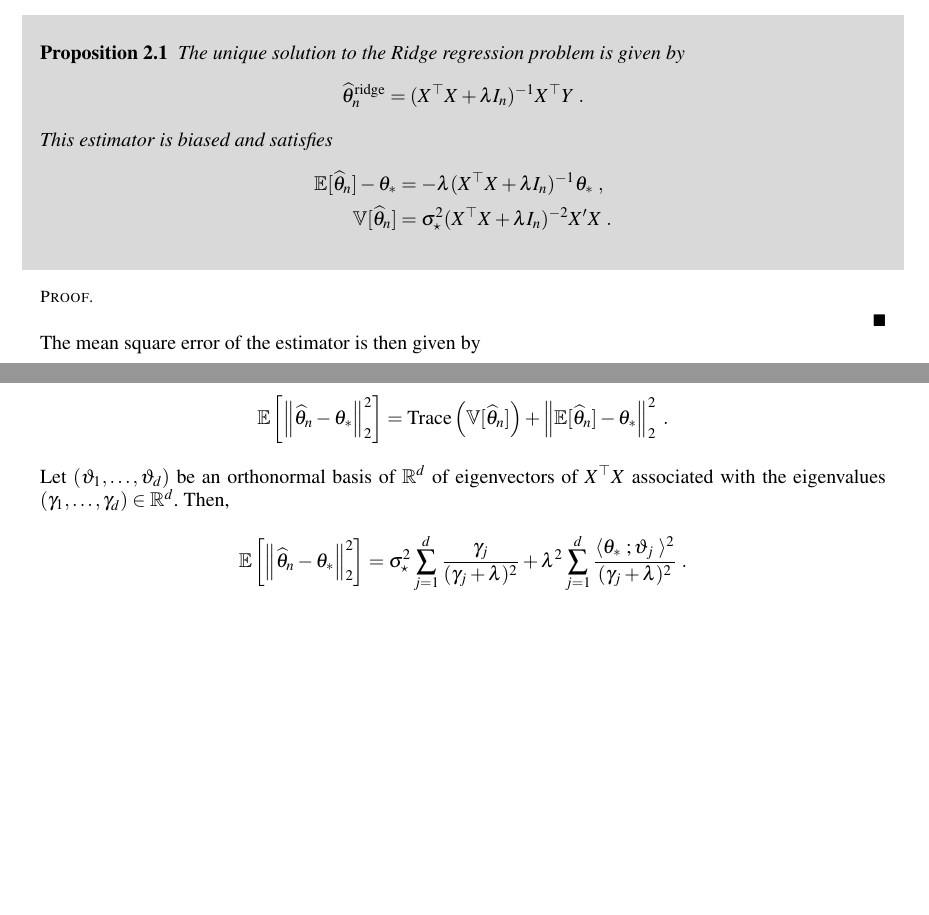
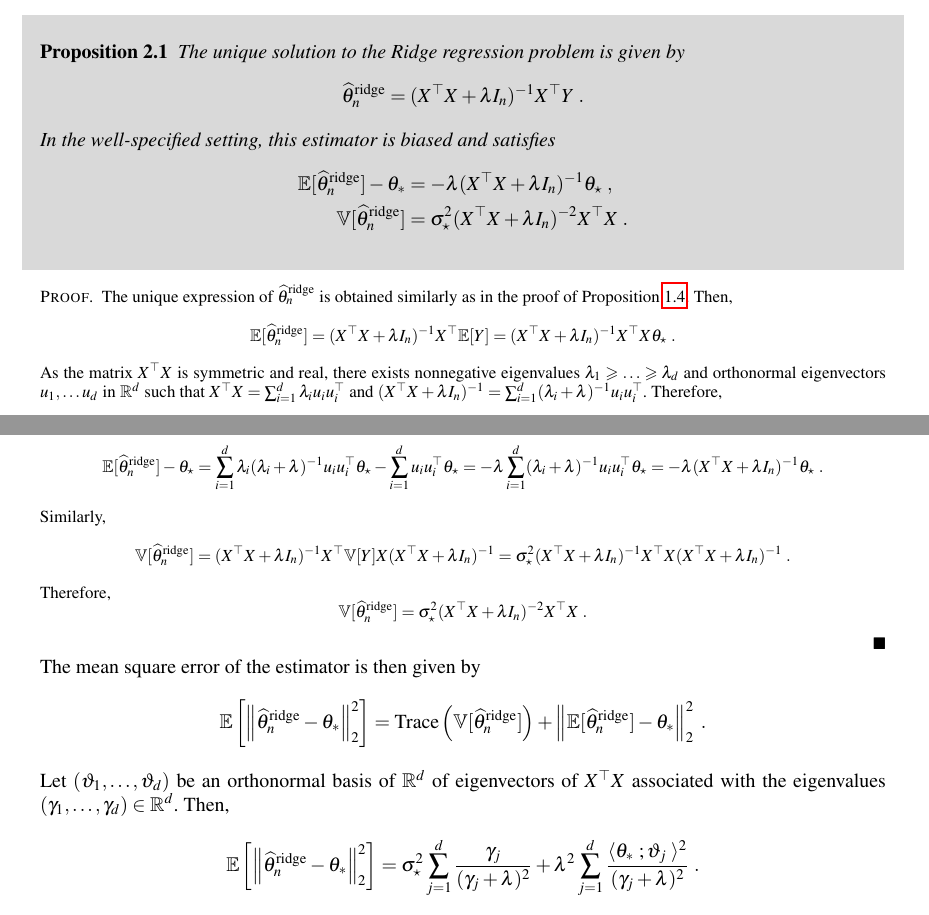
Before and after one commit to sylvainlc/22-ISDS-StatisticalLearning, a LaTeX thesis (sl.tex, which reads Chapters/penalizedregression.tex): two parts of pages 13 and 14 of 40, joined at a grey line, cut so that both start at the same text, the shorter picture padded with empty space. Compiled offline with pdfLaTeX.

Commit message:
Updated regression chapter

```diff
--- a/Chapters/penalizedregression.tex
+++ b/Chapters/penalizedregression.tex
@@ -20,23 +20,38 @@ The unique solution to the Ridge regression problem is given by
 \[
 \widehat \param^{\mathrm{ridge}}_n = (X^\top X + \lambda I_n)^{-1}X^\top Y\eqsp.
 \]
-This estimator is biased and satisfies
+In the well-specified setting, this estimator is biased and satisfies
 \begin{align*}
-\bE[\widehat \param_n] - \param_*&= - \lambda(X^\top X + \lambda I_n)^{-1}\param_*\eqsp,\\
-\bV[\widehat \param_n] &= \sigma_\star^2(X^\top X + \lambda I_n)^{-2}X'X \eqsp.
+\bE[\widehat \param^{\mathrm{ridge}}_n ] - \param_*&= - \lambda(X^\top X + \lambda I_n)^{-1}\param_\star\eqsp,\\
+\bV[\widehat \param^{\mathrm{ridge}}_n ] &= \sigma_\star^2(X^\top X + \lambda I_n)^{-2}X^\top X \eqsp.
 \end{align*}
 \end{proposition}
 \end{shaded}
 \begin{proof}
-
+The unique expression of $\widehat \param^{\mathrm{ridge}}_n $ is obtained similarly as in the proof of Proposition~\ref{prop:least:squares:full:rank}. Then,
+$$
+\bE[\widehat \param^{\mathrm{ridge}}_n] =  (X^\top X + \lambda I_n)^{-1}X^\top \bE[Y] =  (X^\top X + \lambda I_n)^{-1}X^\top X\param_\star \eqsp.
+$$
+As the matrix $X^\top X$ is symmetric and real, there exists nonnegative eigenvalues $\lambda_1\geqslant \ldots \geqslant \lambda_d$ and orthonormal eigenvectors $u_1, \ldots u_d$ in $\rset^d$ such that $X^\top X = \sum_{i=1}^d \lambda_i u_i u_i^\top$ and $(X^\top X + \lambda I_n)^{-1} = \sum_{i=1}^d (\lambda_i + \lambda)^{-1}u_i u_i^\top$. Therefore,
+$$
+\bE[\widehat \param^{\mathrm{ridge}}_n] -\param_\star=  \sum_{i=1}^d \lambda_i(\lambda_i + \lambda)^{-1}u_i u_i^\top\param_\star -  \sum_{i=1}^d u_i u_i^\top\param_\star =  - \lambda  \sum_{i=1}^d (\lambda_i + \lambda)^{-1}u_i u_i^\top\param_\star = - \lambda(X^\top X + \lambda I_n)^{-1}\param_\star\eqsp.
+$$
+Similarly,
+$$
+\bV[\widehat \param^{\mathrm{ridge}}_n]  =  (X^\top X + \lambda I_n)^{-1}X^\top \bV[Y]X  (X^\top X + \lambda I_n)^{-1} = \sigma_\star^{2}(X^\top X + \lambda I_n)^{-1}X^\top X  (X^\top X + \lambda I_n)^{-1}\eqsp.
+$$
+Therefore,
+$$
+\bV[\widehat \param^{\mathrm{ridge}}_n]  =   \sigma_\star^{2}(X^\top X + \lambda I_n)^{-2}X^\top X\eqsp.
+$$
 \end{proof}
 The mean square error of the estimator is then given by
 \[
-\bE\left[\left\|\widehat \param_n-\param_*\right\|_2^2\right] = \mathrm{Trace}\left(\bV[\widehat \param_n]\right) + \left\|\bE[\widehat \param_n] - \param_*\right\|_2^2\eqsp.
+\bE\left[\left\|\widehat \param^{\mathrm{ridge}}_n-\param_*\right\|_2^2\right] = \mathrm{Trace}\left(\bV[\widehat \param^{\mathrm{ridge}}_n]\right) + \left\|\bE[\widehat \param^{\mathrm{ridge}}_n] - \param_*\right\|_2^2\eqsp.
 \]
 Let $(\vartheta_1,\ldots,\vartheta_d)$ be an orthonormal basis of $\rset^d$ of eigenvectors of $X^\top X$ associated with the eigenvalues $(\gamma_1,\ldots,\gamma_d)\in\rset^d$. Then,
 \[
-\bE\left[\left\|\widehat \param_n-\param_*\right\|_2^2\right] =  \sigma_\star^2 \sum_{j=1}^d \frac{\gamma_j}{(\gamma_j+\lambda)^2} + \lambda^2  \sum_{j=1}^d \frac{\langle \param_* \eqsp; \vartheta_j\eqsp\rangle^2}{(\gamma_j+\lambda)^2}\eqsp.
+\bE\left[\left\|\widehat \param^{\mathrm{ridge}}_n-\param_*\right\|_2^2\right] =  \sigma_\star^2 \sum_{j=1}^d \frac{\gamma_j}{(\gamma_j+\lambda)^2} + \lambda^2  \sum_{j=1}^d \frac{\langle \param_* \eqsp; \vartheta_j\eqsp\rangle^2}{(\gamma_j+\lambda)^2}\eqsp.
 \]
 The mean square error is therefore a sum of two contributions, a bias related term which increases with $\lambda$ and a variance related term which decreases with $\lambda$. In practice, the value of $\lambda$ is chosen using cross-validation.
 
```
